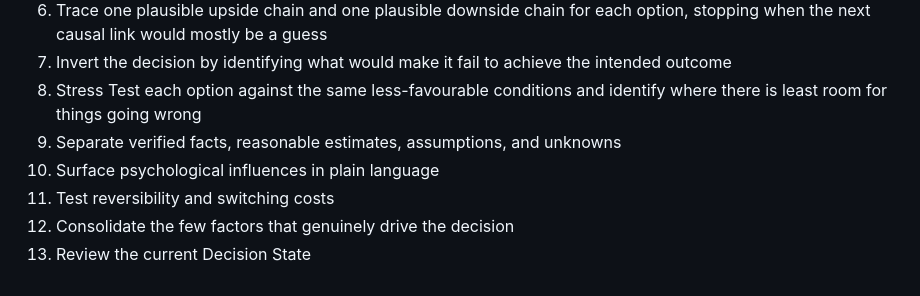
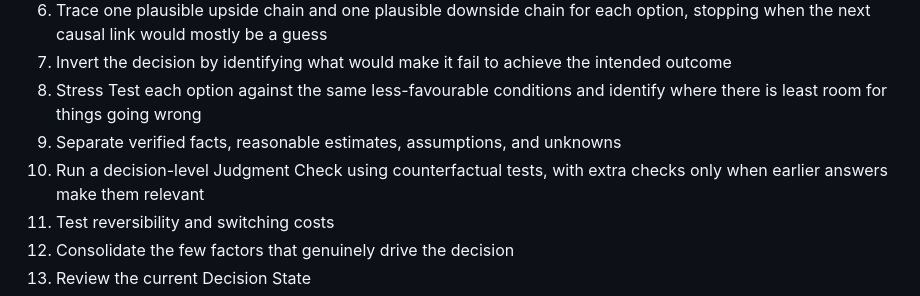
Before and after one commit to Gabriel-Jasmine/clarity, a Markdown page: README.md, the part around the change. Rendered like a GitHub page.

Commit message:
Document Judgment Check flow

```diff
--- a/README.md
+++ b/README.md
@@ -19,7 +19,7 @@ Clarity does not tell people what to choose. It helps make the structure of thei
 7. Invert the decision by identifying what would make it fail to achieve the intended outcome
 8. Stress Test each option against the same less-favourable conditions and identify where there is least room for things going wrong
 9. Separate verified facts, reasonable estimates, assumptions, and unknowns
-10. Surface psychological influences in plain language
+10. Run a decision-level Judgment Check using counterfactual tests, with extra checks only when earlier answers make them relevant
 11. Test reversibility and switching costs
 12. Consolidate the few factors that genuinely drive the decision
 13. Review the current Decision State
```
